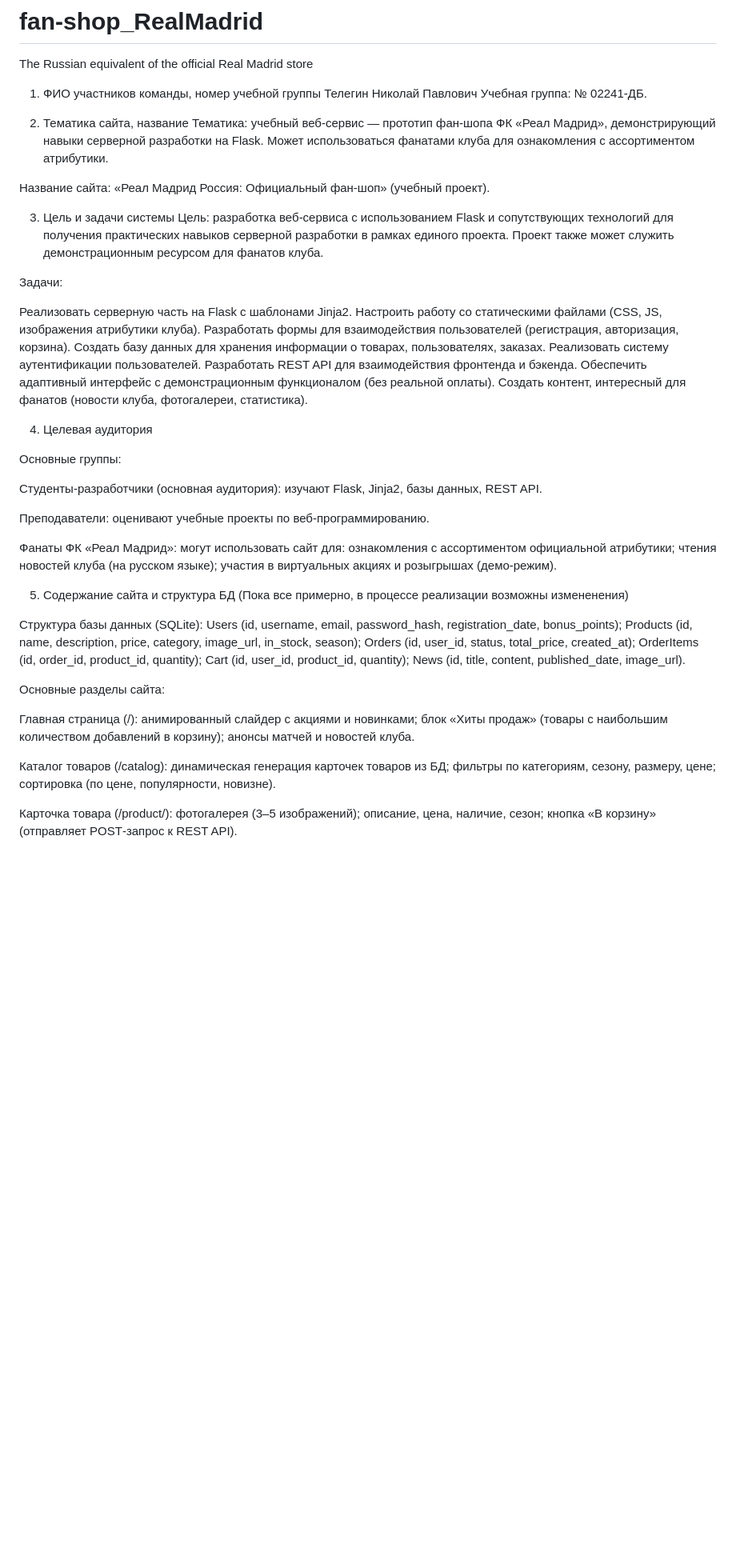
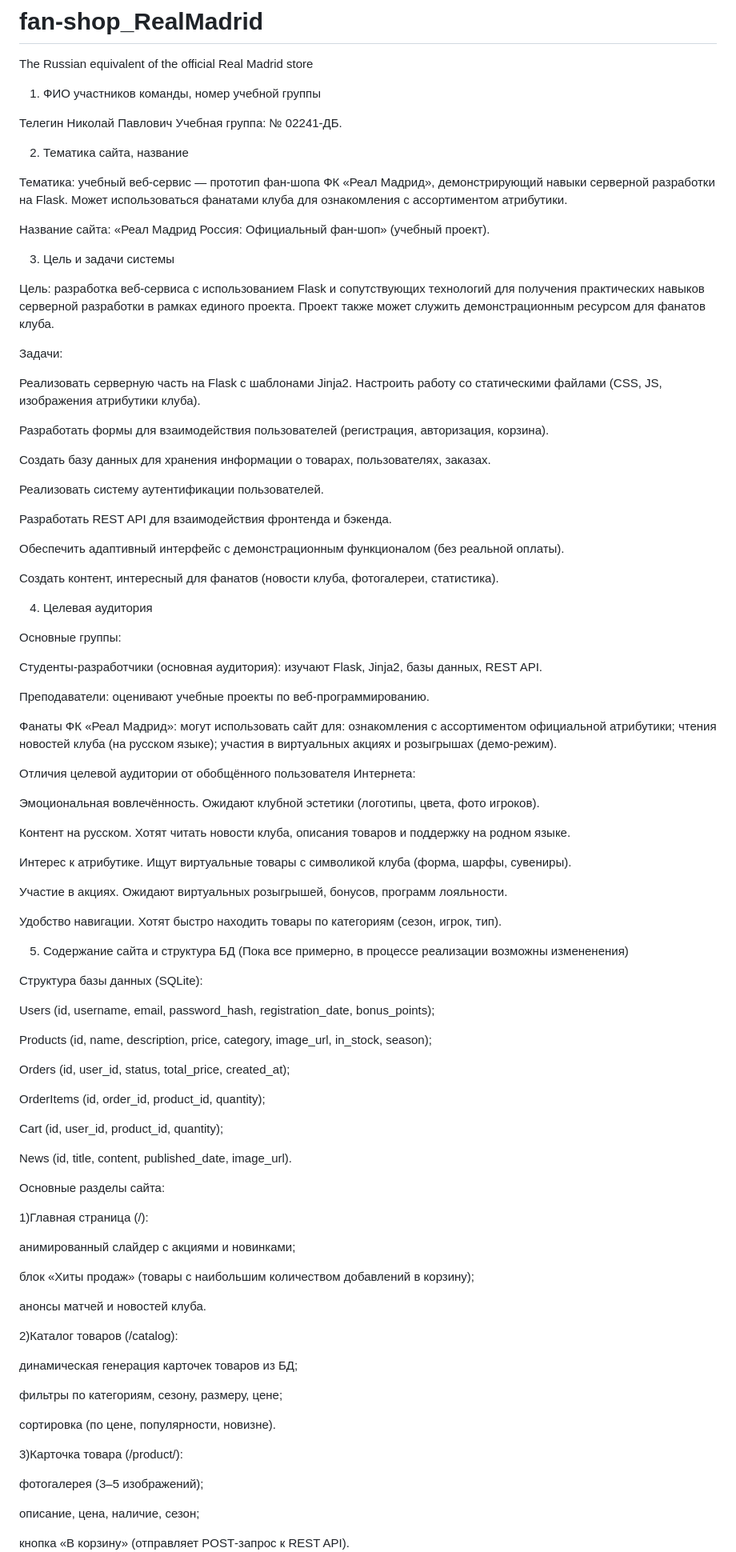
Before and after one commit to NikolayTelegin2024/fan-shop_RealMadrid, a Markdown page: README.md, the part around one of its changes. Shown at 80% size. GitHub-like rendering; blank space fills up the shorter version.

```diff
--- a/README.md
+++ b/README.md
@@ -1,26 +1,35 @@
 # fan-shop_RealMadrid
 The Russian equivalent of the official Real Madrid store
 1. ФИО участников команды, номер учебной группы
+
 Телегин Николай Павлович
 Учебная группа: № 02241-ДБ.
 
 2. Тематика сайта, название
+
 Тематика: учебный веб‑сервис — прототип фан‑шопа ФК «Реал Мадрид», демонстрирующий навыки серверной разработки на Flask. Может использоваться фанатами клуба для ознакомления с ассортиментом атрибутики.
 
 Название сайта: «Реал Мадрид Россия: Официальный фан‑шоп» (учебный проект).
 
 3. Цель и задачи системы
+
 Цель: разработка веб‑сервиса с использованием Flask и сопутствующих технологий для получения практических навыков серверной разработки в рамках единого проекта. Проект также может служить демонстрационным ресурсом для фанатов клуба.
 
 Задачи:
 
 Реализовать серверную часть на Flask с шаблонами Jinja2.
 Настроить работу со статическими файлами (CSS, JS, изображения атрибутики клуба).
+
 Разработать формы для взаимодействия пользователей (регистрация, авторизация, корзина).
+
 Создать базу данных для хранения информации о товарах, пользователях, заказах.
+
 Реализовать систему аутентификации пользователей.
+
 Разработать REST API для взаимодействия фронтенда и бэкенда.
+
 Обеспечить адаптивный интерфейс с демонстрационным функционалом (без реальной оплаты).
+
 Создать контент, интересный для фанатов (новости клуба, фотогалереи, статистика).
 
 4. Целевая аудитория
@@ -36,30 +45,58 @@ The Russian equivalent of the official Real Madrid store
 чтения новостей клуба (на русском языке);
 участия в виртуальных акциях и розыгрышах (демо‑режим).
 
+Отличия целевой аудитории от обобщённого пользователя Интернета:
+
+Эмоциональная вовлечённость. Ожидают клубной эстетики (логотипы, цвета, фото игроков).
+
+Контент на русском. Хотят читать новости клуба, описания товаров и поддержку на родном языке.
+
+Интерес к атрибутике. Ищут виртуальные товары с символикой клуба (форма, шарфы, сувениры).
+
+Участие в акциях. Ожидают виртуальных розыгрышей, бонусов, программ лояльности.
+
+Удобство навигации. Хотят быстро находить товары по категориям (сезон, игрок, тип).
+
 5. Содержание сайта и структура БД (Пока все примерно, в процессе реализации возможны измененения)
 
 Структура базы данных (SQLite):
+
 Users (id, username, email, password_hash, registration_date, bonus_points);
+
 Products (id, name, description, price, category, image_url, in_stock, season);
+
 Orders (id, user_id, status, total_price, created_at);
+
 OrderItems (id, order_id, product_id, quantity);
+
 Cart (id, user_id, product_id, quantity);
+
 News (id, title, content, published_date, image_url).
 
 Основные разделы сайта:
 
-Главная страница (/):
+
+1)Главная страница (/):
+
 анимированный слайдер с акциями и новинками;
+
 блок «Хиты продаж» (товары с наибольшим количеством добавлений в корзину);
+
 анонсы матчей и новостей клуба.
 
-Каталог товаров (/catalog):
+2)Каталог товаров (/catalog):
+
 динамическая генерация карточек товаров из БД;
+
 фильтры по категориям, сезону, размеру, цене;
+
 сортировка (по цене, популярности, новизне).
 
-Карточка товара (/product/<id>):
+3)Карточка товара (/product/<id>):
+
 фотогалерея (3–5 изображений);
+
 описание, цена, наличие, сезон;
+
 кнопка «В корзину» (отправляет POST‑запрос к REST API).
 
```
Also changed, not shown: other parts of README.md (+39 -7 lines).
